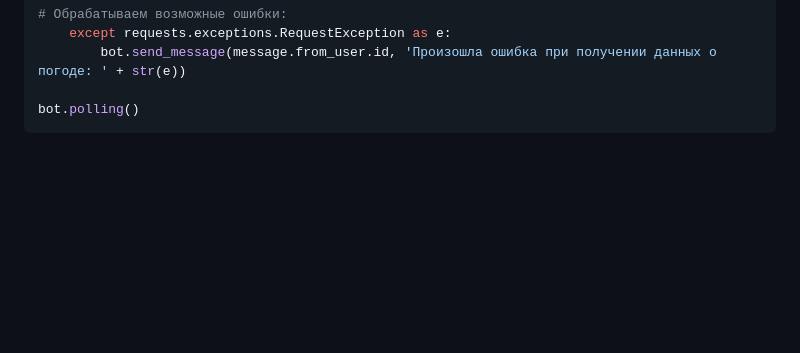
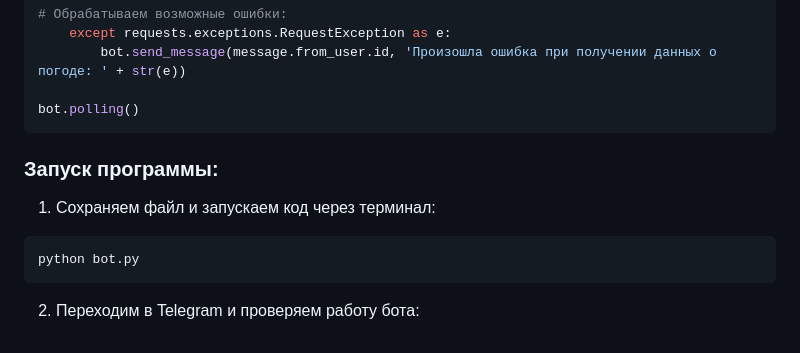
Before and after one commit to Lyubass/practice-2025-1, a Markdown page: src/Technical_manual.md, the part around the change. Rendered like a GitHub page; blank space fills up the shorter version.

````diff
--- a/src/Technical_manual.md
+++ b/src/Technical_manual.md
@@ -88,3 +88,11 @@ def get_weather(message):
 
 bot.polling()
    ```
+
+### Запуск программы:
+1. Сохраняем файл и запускаем код через терминал:
+
+```bash
+python bot.py
+```
+2. Переходим в Telegram и проверяем работу бота:
````
